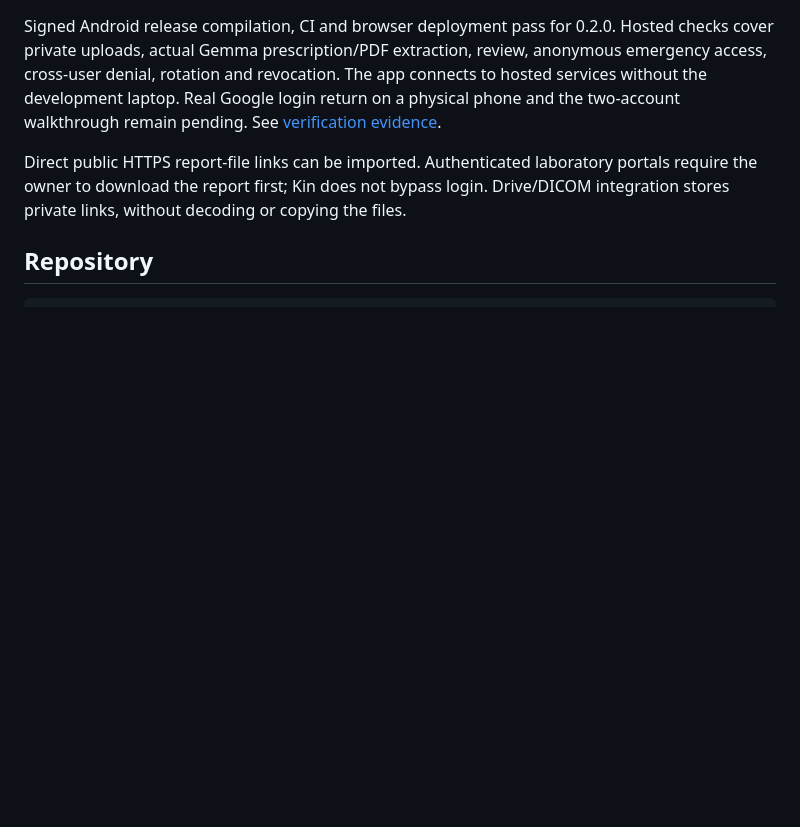
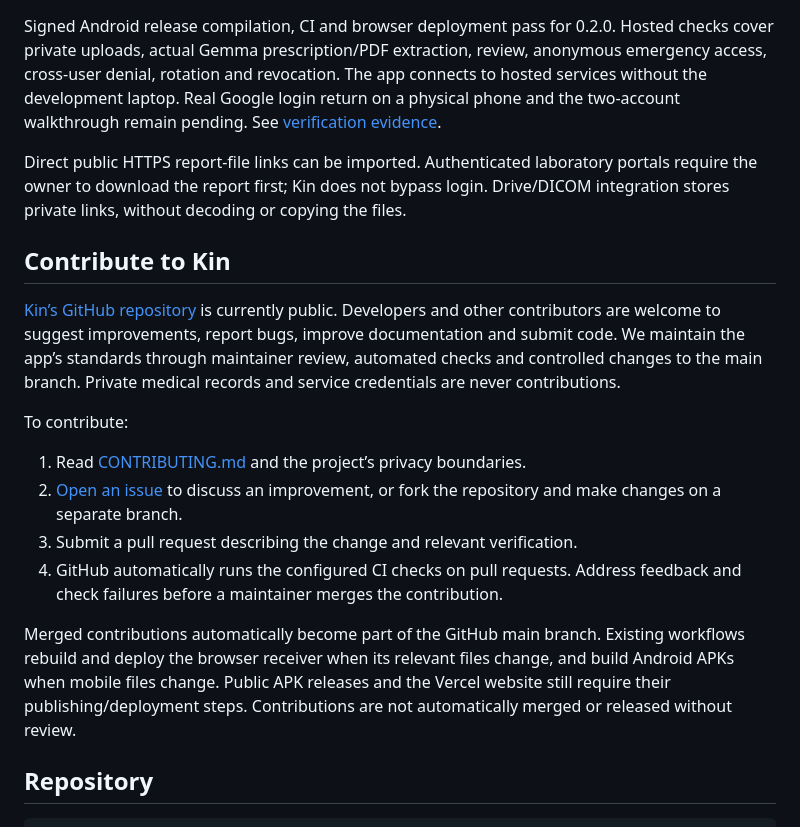
Before and after one commit to ashuujha/kin, a Markdown page: README.md, the part around the change. GitHub-like rendering; blank space fills up the shorter version.

Commit message:
docs: explain community contributions and automated checks
Co-Authored-By: Codex (GPT-6) <noreply@openai.com>

```diff
--- a/README.md
+++ b/README.md
@@ -33,6 +33,29 @@ See [verification evidence](docs/VALIDATION.md).
 Direct public HTTPS report-file links can be imported. Authenticated laboratory
 portals require the owner to download the report first; Kin does not bypass login.
 Drive/DICOM integration stores private links, without decoding or copying the files.
+
+## Contribute to Kin
+
+[Kin’s GitHub repository](https://github.com/ashuujha/kin) is currently public.
+Developers and other contributors are welcome to suggest improvements, report
+bugs, improve documentation and submit code. We maintain the app’s standards
+through maintainer review, automated checks and controlled changes to the main
+branch. Private medical records and service credentials are never contributions.
+
+To contribute:
+
+1. Read [CONTRIBUTING.md](CONTRIBUTING.md) and the project’s privacy boundaries.
+2. [Open an issue](https://github.com/ashuujha/kin/issues) to discuss an improvement,
+   or fork the repository and make changes on a separate branch.
+3. Submit a pull request describing the change and relevant verification.
+4. GitHub automatically runs the configured CI checks on pull requests. Address
+   feedback and check failures before a maintainer merges the contribution.
+
+Merged contributions automatically become part of the GitHub main branch.
+Existing workflows rebuild and deploy the browser receiver when its relevant
+files change, and build Android APKs when mobile files change. Public APK releases
+and the Vercel website still require their publishing/deployment steps.
+Contributions are not automatically merged or released without review.
 
 ## Repository
 
```
